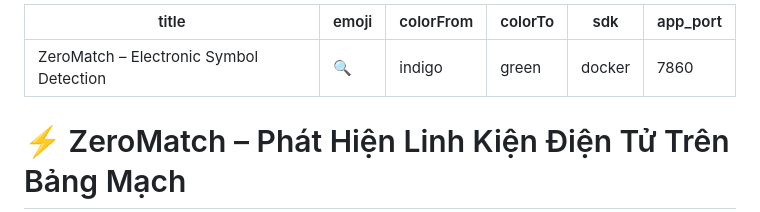
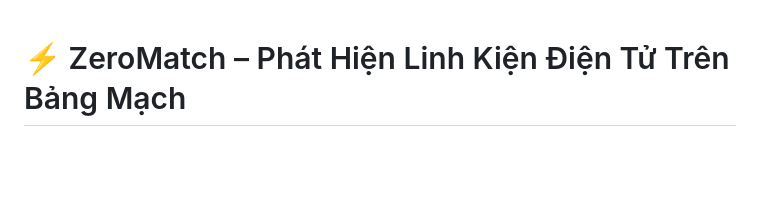
Before and after one commit to quangts2531/sotatek_coding_challenge_demo, a Markdown page: README.md, the part around the change. GitHub-like rendering; blank space fills up the shorter version.

Commit message:
Design READMY.md

```diff
--- a/README.md
+++ b/README.md
@@ -1,12 +1,3 @@
----
-title: ZeroMatch – Electronic Symbol Detection
-emoji: 🔍
-colorFrom: indigo
-colorTo: green
-sdk: docker
-app_port: 7860
----
-
 # ⚡ ZeroMatch – Phát Hiện Linh Kiện Điện Tử Trên Bảng Mạch
 
 [![Hugging Face Space](https://img.shields.io/badge/🤗%20Live%20Demo-HuggingFace%20Spaces-blue)](https://huggingface.co/spaces/TangSan003/detect_symbols)
```
